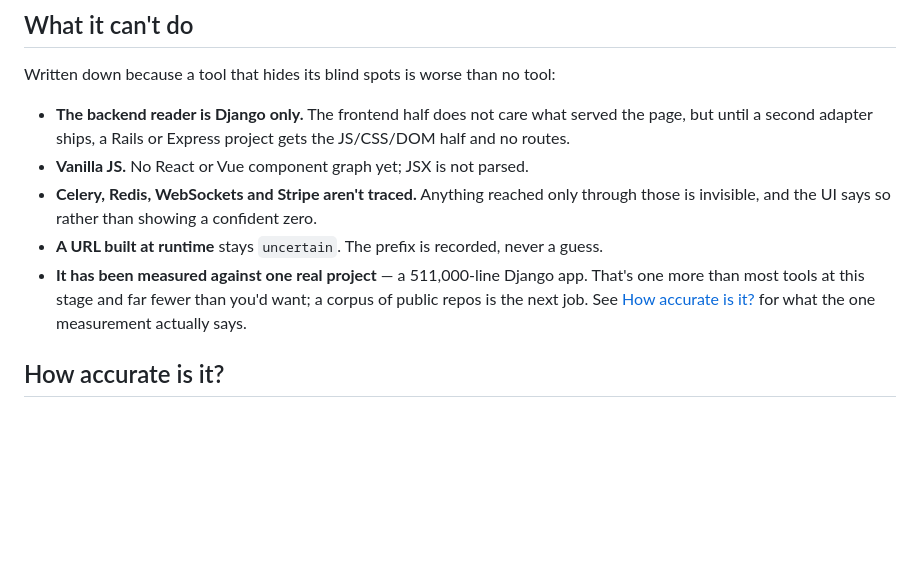
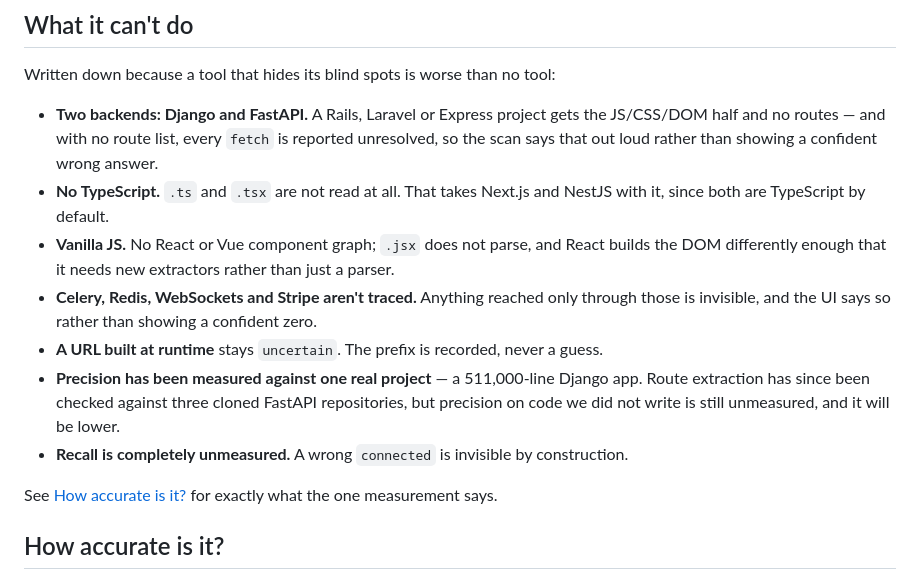
Before and after one commit to dardameiz/seamcheck, a Markdown page: README.md, the part around one of its changes. Rendered like a GitHub page; blank space fills up the shorter version.

```diff
--- a/README.md
+++ b/README.md
@@ -327,17 +353,22 @@ the URL carries a random token so nothing on your network stumbles into it.
 
 Written down because a tool that hides its blind spots is worse than no tool:
 
-- **The backend reader is Django only.** The frontend half does not care what served the
-  page, but until a second adapter ships, a Rails or Express project gets the JS/CSS/DOM
-  half and no routes.
-- **Vanilla JS.** No React or Vue component graph yet; JSX is not parsed.
+- **Two backends: Django and FastAPI.** A Rails, Laravel or Express project gets the
+  JS/CSS/DOM half and no routes — and with no route list, every `fetch` is reported
+  unresolved, so the scan says that out loud rather than showing a confident wrong answer.
+- **No TypeScript.** `.ts` and `.tsx` are not read at all. That takes Next.js and NestJS
+  with it, since both are TypeScript by default.
+- **Vanilla JS.** No React or Vue component graph; `.jsx` does not parse, and React builds
+  the DOM differently enough that it needs new extractors rather than just a parser.
 - **Celery, Redis, WebSockets and Stripe aren't traced.** Anything reached only through
   those is invisible, and the UI says so rather than showing a confident zero.
 - **A URL built at runtime** stays `uncertain`. The prefix is recorded, never a guess.
-- **It has been measured against one real project** — a 511,000-line Django app. That's one
-  more than most tools at this stage and far fewer than you'd want; a corpus of public repos
-  is the next job. See [How accurate is it?](#how-accurate-is-it) for what the one
-  measurement actually says.
+- **Precision has been measured against one real project** — a 511,000-line Django app.
+  Route extraction has since been checked against three cloned FastAPI repositories, but
+  precision on code we did not write is still unmeasured, and it will be lower.
+- **Recall is completely unmeasured.** A wrong `connected` is invisible by construction.
+
+See [How accurate is it?](#how-accurate-is-it) for exactly what the one measurement says.
 
 ## How accurate is it?
 
```
Also changed, not shown: other parts of README.md (+31 -5 lines).
